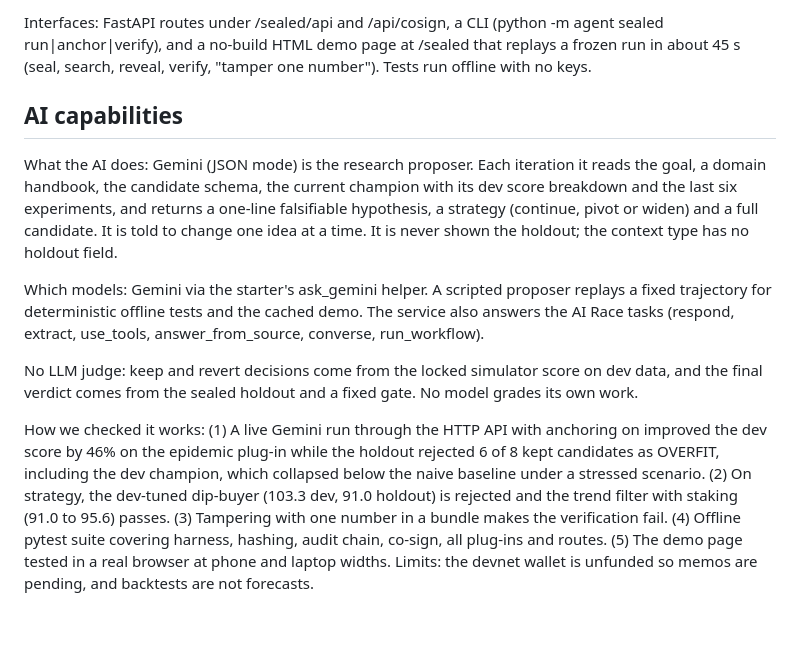
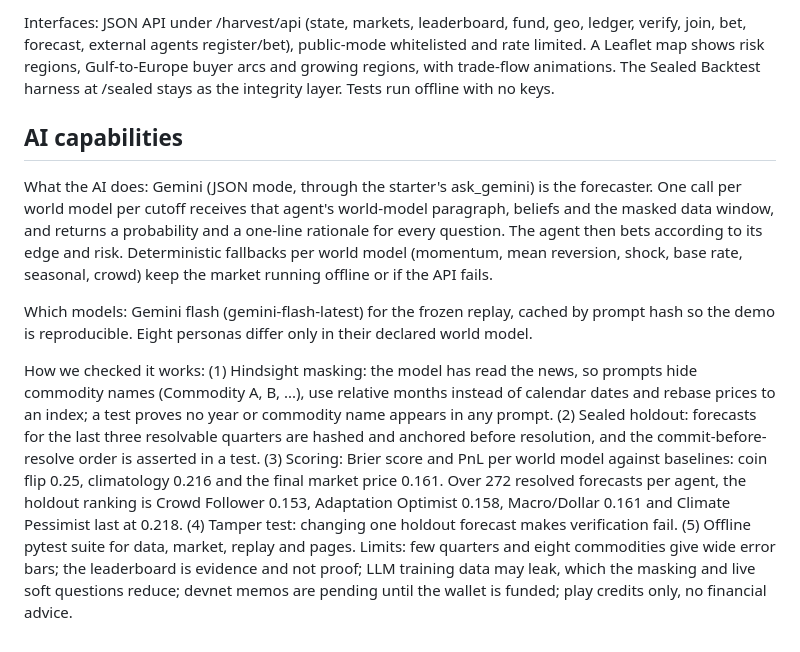
Before and after one commit to AMGrobelnik/oxbridge-ai-race, a Markdown page: SUBMISSION.md, the part around one of its changes. Drawn GitHub-style.

Commit message:
docs: Harvest headline in README and SUBMISSION, Sealed as integrity layer
Co-Authored-By: Claude Fable 5.1 <noreply@anthropic.com>

```diff
--- a/SUBMISSION.md
+++ b/SUBMISSION.md
@@ -46,12 +44,10 @@ Co-sign (agent/payments/cosign.py, routes/cosign.py): payments over the cap beco
 
-Interfaces: FastAPI routes under /sealed/api and /api/cosign, a CLI (python -m agent sealed run|anchor|verify), and a no-build HTML demo page at /sealed that replays a frozen run in about 45 s (seal, search, reveal, verify, "tamper one number"). Tests run offline with no keys.
+Interfaces: JSON API under /harvest/api (state, markets, leaderboard, fund, geo, ledger, verify, join, bet, forecast, external agents register/bet), public-mode whitelisted and rate limited. A Leaflet map shows risk regions, Gulf-to-Europe buyer arcs and growing regions, with trade-flow animations. The Sealed Backtest harness at /sealed stays as the integrity layer. Tests run offline with no keys.
 
 ## AI capabilities
 
-What the AI does: Gemini (JSON mode) is the research proposer. Each iteration it reads the goal, a domain handbook, the candidate schema, the current champion with its dev score breakdown and the last six experiments, and returns a one-line falsifiable hypothesis, a strategy (continue, pivot or widen) and a full candidate. It is told to change one idea at a time. It is never shown the holdout; the context type has no holdout field.
+What the AI does: Gemini (JSON mode, through the starter's ask_gemini) is the forecaster. One call per world model per cutoff receives that agent's world-model paragraph, beliefs and the masked data window, and returns a probability and a one-line rationale for every question. The agent then bets according to its edge and risk. Deterministic fallbacks per world model (momentum, mean reversion, shock, base rate, seasonal, crowd) keep the market running offline or if the API fails.
 
-Which models: Gemini via the starter's ask_gemini helper. A scripted proposer replays a fixed trajectory for deterministic offline tests and the cached demo. The service also answers the AI Race tasks (respond, extract, use_tools, answer_from_source, converse, run_workflow).
+Which models: Gemini flash (gemini-flash-latest) for the frozen replay, cached by prompt hash so the demo is reproducible. Eight personas differ only in their declared world model.
 
-No LLM judge: keep and revert decisions come from the locked simulator score on dev data, and the final verdict comes from the sealed holdout and a fixed gate. No model grades its own work.
-
-How we checked it works: (1) A live Gemini run through the HTTP API with anchoring on improved the dev score by 46% on the epidemic plug-in while the holdout rejected 6 of 8 kept candidates as OVERFIT, including the dev champion, which collapsed below the naive baseline under a stressed scenario. (2) On strategy, the dev-tuned dip-buyer (103.3 dev, 91.0 holdout) is rejected and the trend filter with staking (91.0 to 95.6) passes. (3) Tampering with one number in a bundle makes the verification fail. (4) Offline pytest suite covering harness, hashing, audit chain, co-sign, all plug-ins and routes. (5) The demo page tested in a real browser at phone and laptop widths. Limits: the devnet wallet is unfunded so memos are pending, and backtests are not forecasts.
+How we checked it works: (1) Hindsight masking: the model has read the news, so prompts hide commodity names (Commodity A, B, ...), use relative months instead of calendar dates and rebase prices to an index; a test proves no year or commodity name appears in any prompt. (2) Sealed holdout: forecasts for the last three resolvable quarters are hashed and anchored before resolution, and the commit-before-resolve order is asserted in a test. (3) Scoring: Brier score and PnL per world model against baselines: coin flip 0.25, climatology 0.216 and the final market price 0.161. Over 272 resolved forecasts per agent, the holdout ranking is Crowd Follower 0.153, Adaptation Optimist 0.158, Macro/Dollar 0.161 and Climate Pessimist last at 0.218. (4) Tamper test: changing one holdout forecast makes verification fail. (5) Offline pytest suite for data, market, replay and pages. Limits: few quarters and eight commodities give wide error bars; the leaderboard is evidence and not proof; LLM training data may leak, which the masking and live soft questions reduce; devnet memos are pending until the wallet is funded; play credits only, no financial advice.
```
Also changed, not shown: other parts of SUBMISSION.md (+16 -18 lines), README.md (+35 -1 lines).
